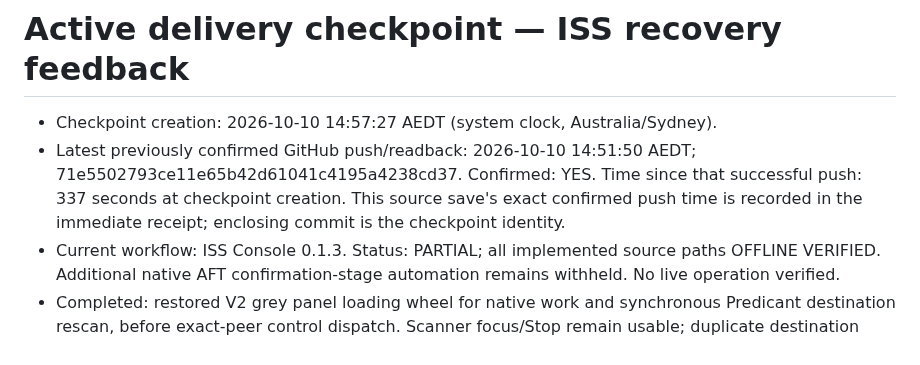
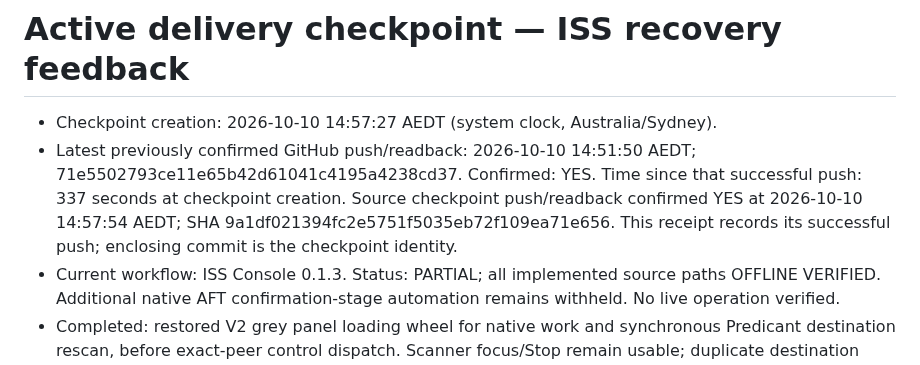
Before and after one commit to 1Sirkkris/-tampermonkey-v2, a Markdown page: v4/CHECKPOINT.md, the part around the change. Rendered like a GitHub page.

Commit message:
[checkpoint] ISS recovery push receipt; Sydney time confirmed

```diff
--- a/v4/CHECKPOINT.md
+++ b/v4/CHECKPOINT.md
@@ -1,7 +1,7 @@
 # Active delivery checkpoint — ISS recovery feedback
 
 - Checkpoint creation: 2026-10-10 14:57:27 AEDT (system clock, Australia/Sydney).
-- Latest previously confirmed GitHub push/readback: 2026-10-10 14:51:50 AEDT; 71e5502793ce11e65b42d61041c4195a4238cd37. Confirmed: YES. Time since that successful push: 337 seconds at checkpoint creation. This source save's exact confirmed push time is recorded in the immediate receipt; enclosing commit is the checkpoint identity.
+- Latest previously confirmed GitHub push/readback: 2026-10-10 14:51:50 AEDT; 71e5502793ce11e65b42d61041c4195a4238cd37. Confirmed: YES. Time since that successful push: 337 seconds at checkpoint creation. Source checkpoint push/readback confirmed YES at 2026-10-10 14:57:54 AEDT; SHA 9a1df021394fc2e5751f5035eb72f109ea71e656. This receipt records its successful push; enclosing commit is the checkpoint identity.
 - Current workflow: ISS Console 0.1.3. Status: PARTIAL; all implemented source paths OFFLINE VERIFIED. Additional native AFT confirmation-stage automation remains withheld. No live operation verified.
 - Completed: restored V2 grey panel loading wheel for native work and synchronous Predicant destination rescan, before exact-peer control dispatch. Scanner focus/Stop remain usable; duplicate destination scans ignored during the same recovery, old waiting notifications cannot reopen a new pending scan, known rejected close reopens the gate. Stop removes feedback and blocks further scan controls while native submission settles. UNKNOWN/clear/terminal/disposal clean feedback without losing recovery rows. Same native mutation/ownership sequence and canonical scoped component style.
 - Files modified: v4/iss-runtime.mjs, iss-entry.mjs, ISS_Console.user.js, ISS_CONTRACT.md, tests/iss.test.mjs, tests/suite.test.mjs, README.md, CHECKPOINT.md. Changes only v4/.
```
